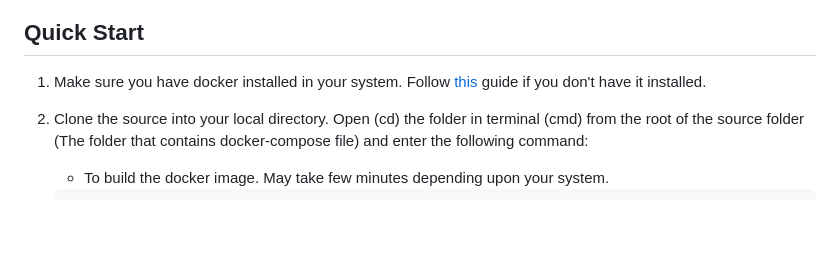
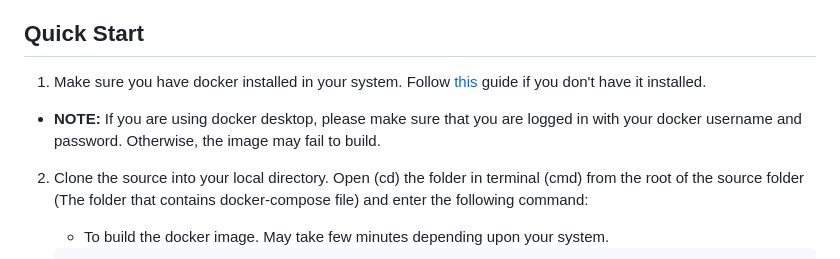
Before and after one commit to Sabin-B-99/ProjectNightingale, a Markdown page: README.md, the part around the change. GitHub-like rendering; blank space fills up the shorter version.

```diff
--- a/README.md
+++ b/README.md
@@ -20,6 +20,8 @@ A short demonstration video of the project in its current state.
 ## Quick Start
 
 1. Make sure you have docker installed in your system. Follow [this](https://docs.docker.com/engine/install/) guide if you don't have it installed.
+
+  * **NOTE:** If you are using docker desktop, please make sure that you are logged in with your docker username and password. Otherwise, the image may fail to build.
 
 2. Clone the source into your local directory. Open (cd) the folder in terminal (cmd) from the root of the source folder (The folder that contains docker-compose file) and enter the following command:
     * To build the docker image. May take few minutes depending upon your system.
```
